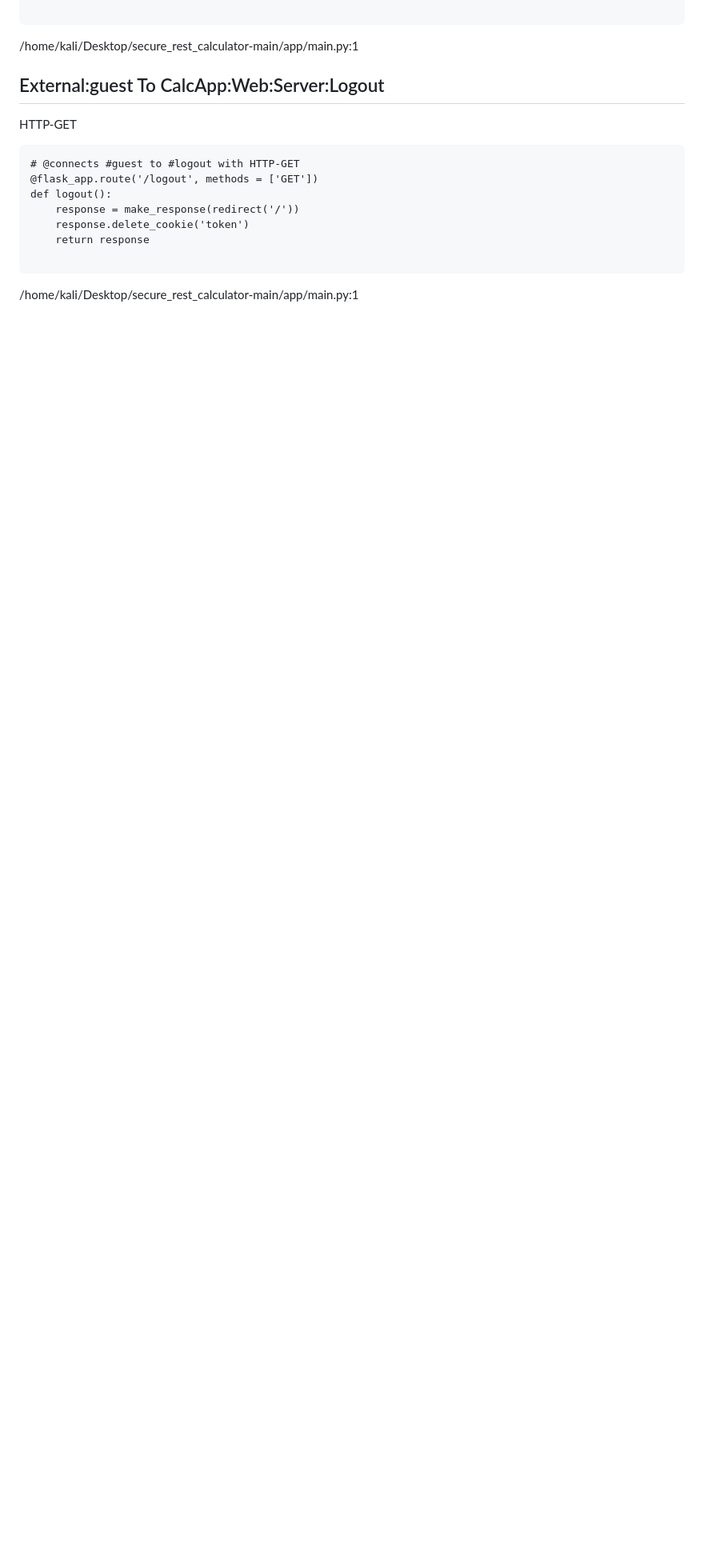
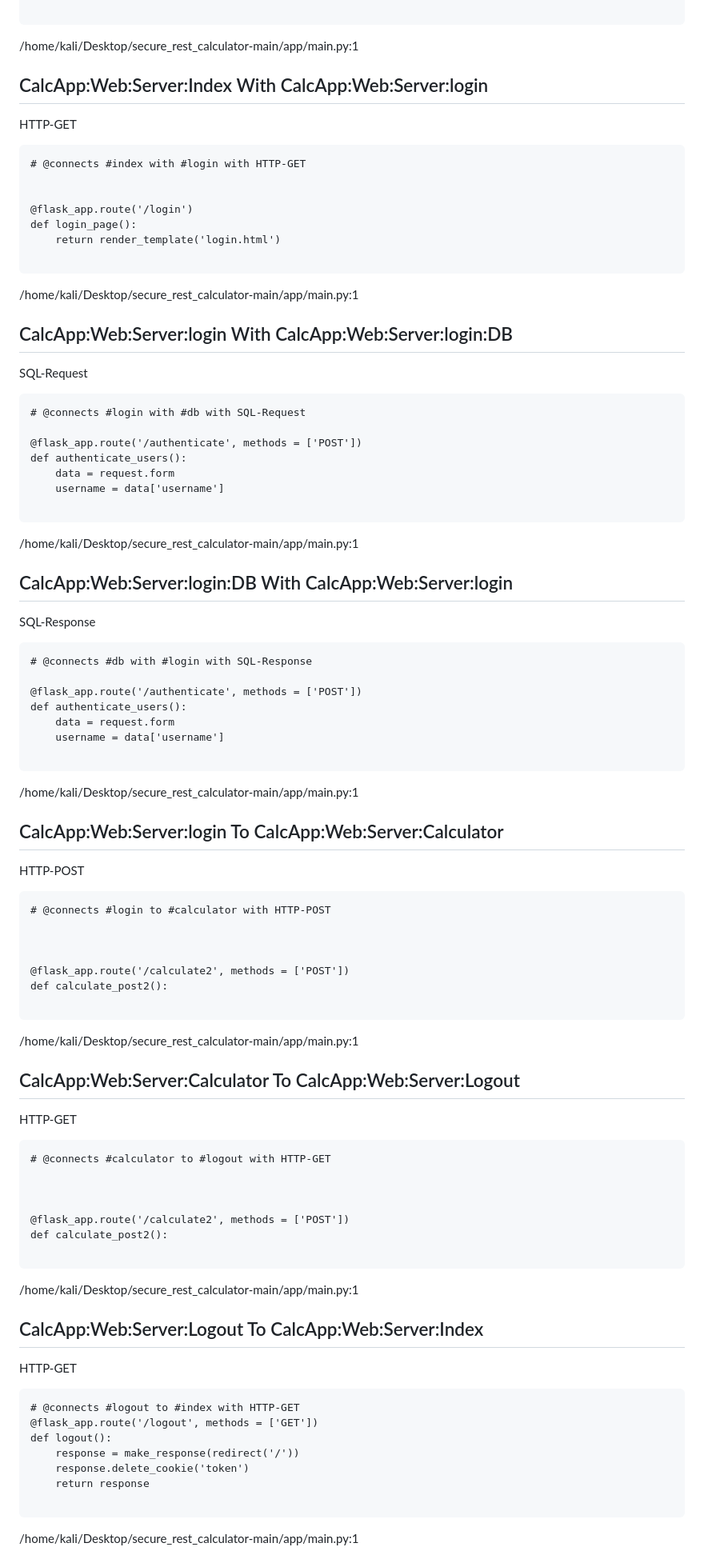
Before and after one commit to Asaleh98/ModularCalc, a Markdown page: ThreatModel.md, the part around the change printed below. Shown: that part at 80% size. Rendered like a GitHub page; blank space fills up the shorter version.

````diff
--- a/ThreatModel.md
+++ b/ThreatModel.md
@@ -53,11 +151,81 @@ def calculator_get():
 ```
 /home/kali/Desktop/secure_rest_calculator-main/app/main.py:1
 
-## External:guest To CalcApp:Web:Server:Logout
+## CalcApp:Web:Server:Index With CalcApp:Web:Server:login
 HTTP-GET
 
 ```
-# @connects #guest to #logout with HTTP-GET
+# @connects #index with #login with HTTP-GET
+
+
+@flask_app.route('/login')
+def login_page():
+    return render_template('login.html')
+
+```
+/home/kali/Desktop/secure_rest_calculator-main/app/main.py:1
+
+## CalcApp:Web:Server:login With CalcApp:Web:Server:login:DB
+SQL-Request
+
+```
+# @connects #login with #db with SQL-Request
+
+@flask_app.route('/authenticate', methods = ['POST'])
+def authenticate_users():
+    data = request.form
+    username = data['username']
+
+```
+/home/kali/Desktop/secure_rest_calculator-main/app/main.py:1
+
+## CalcApp:Web:Server:login:DB With CalcApp:Web:Server:login
+SQL-Response
+
+```
+# @connects #db with #login with SQL-Response
+
+@flask_app.route('/authenticate', methods = ['POST'])
+def authenticate_users():
+    data = request.form
+    username = data['username']
+
+```
+/home/kali/Desktop/secure_rest_calculator-main/app/main.py:1
+
+## CalcApp:Web:Server:login To CalcApp:Web:Server:Calculator
+HTTP-POST
+
+```
+# @connects #login to #calculator with HTTP-POST
+
+
+
+@flask_app.route('/calculate2', methods = ['POST'])
+def calculate_post2():
+
+```
+/home/kali/Desktop/secure_rest_calculator-main/app/main.py:1
+
+## CalcApp:Web:Server:Calculator To CalcApp:Web:Server:Logout
+HTTP-GET
+
+```
+# @connects #calculator to #logout with HTTP-GET
+
+
+
+@flask_app.route('/calculate2', methods = ['POST'])
+def calculate_post2():
+
+```
+/home/kali/Desktop/secure_rest_calculator-main/app/main.py:1
+
+## CalcApp:Web:Server:Logout To CalcApp:Web:Server:Index
+HTTP-GET
+
+```
+# @connects #logout to #index with HTTP-GET
 @flask_app.route('/logout', methods = ['GET'])
 def logout():
     response = make_response(redirect('/'))
````
Also changed, not shown: other parts of ThreatModel.md (+130 -9 lines), ThreatModel.md.png, 5 other files.
